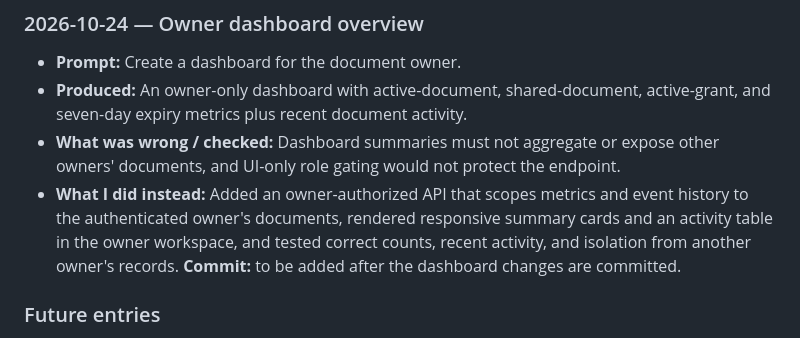
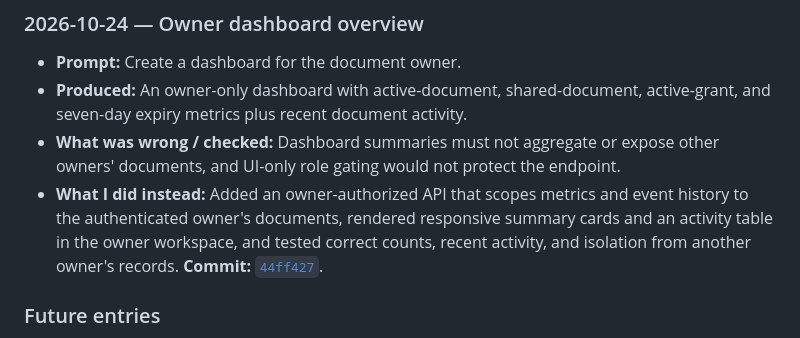
Before and after one commit to VunnamLakshmipravallika/TRUSTVAULT, a Markdown page: PROMPTS.md, the part around the change. GitHub-like rendering.

Commit message:
Link owner dashboard in prompt log
Co-authored-by: Copilot <223556219+Copilot@users.noreply.github.com>

```diff
--- a/PROMPTS.md
+++ b/PROMPTS.md
@@ -77,7 +77,7 @@ This log is intentionally honest. The implementation work began before this Git
 - **Prompt:** Create a dashboard for the document owner.
 - **Produced:** An owner-only dashboard with active-document, shared-document, active-grant, and seven-day expiry metrics plus recent document activity.
 - **What was wrong / checked:** Dashboard summaries must not aggregate or expose other owners' documents, and UI-only role gating would not protect the endpoint.
-- **What I did instead:** Added an owner-authorized API that scopes metrics and event history to the authenticated owner's documents, rendered responsive summary cards and an activity table in the owner workspace, and tested correct counts, recent activity, and isolation from another owner's records. **Commit:** to be added after the dashboard changes are committed.
+- **What I did instead:** Added an owner-authorized API that scopes metrics and event history to the authenticated owner's documents, rendered responsive summary cards and an activity table in the owner workspace, and tested correct counts, recent activity, and isolation from another owner's records. **Commit:** [`44ff427`](https://github.com/VunnamLakshmipravallika/TRUSTVAULT/commit/44ff427dd6cd40c18163dcb747926094fbf7a745).
 
 ### Future entries
 
```
